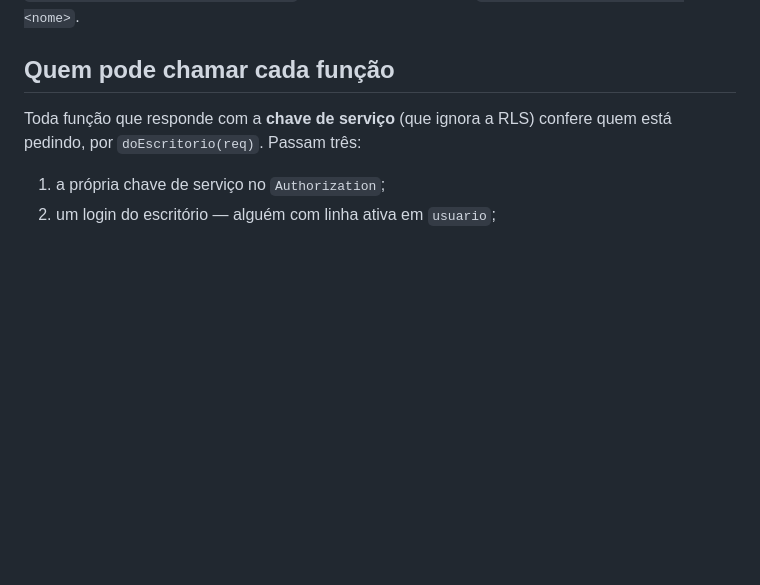
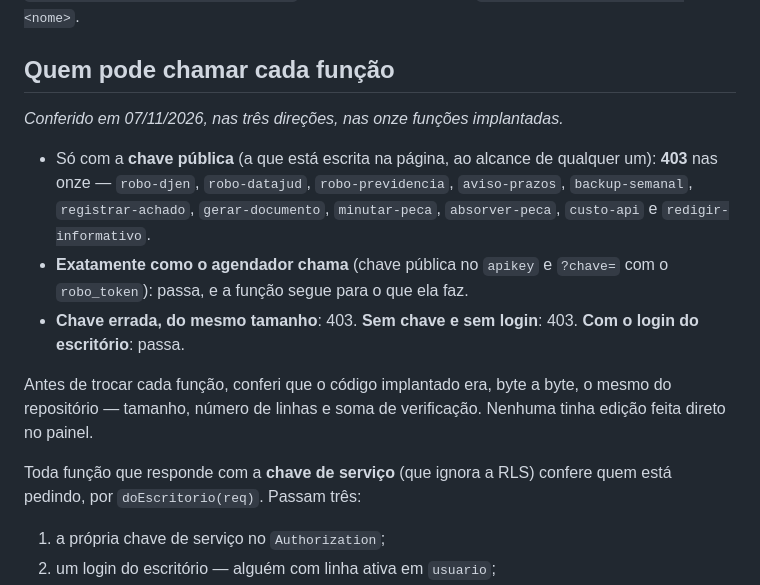
Before and after one commit to brenosilvaamorim-ctrl/sistema, a Markdown page: funcoes/LEIAME.md, the part around the change. Rendered like a GitHub page; blank space fills up the shorter version.

Commit message:
Funções: registrar o que a conferência mediu, nas três direções
As onze estão implantadas. Com a chave pública, 403 em todas. Como o agendador
chama, passa. Com chave errada ou sem chave, 403. Com o login do escritório,
passa.

Co-Authored-By: Claude Opus 5 <noreply@anthropic.com>

```diff
--- a/funcoes/LEIAME.md
+++ b/funcoes/LEIAME.md
@@ -15,6 +15,21 @@ colando o conteúdo do arquivo. Ou, pela linha de comando, criar
 `supabase/functions/<nome>/index.ts` com o conteúdo e rodar `supabase functions deploy <nome>`.
 
 ## Quem pode chamar cada função
+
+*Conferido em 07/11/2026, nas três direções, nas onze funções implantadas.*
+
+- Só com a **chave pública** (a que está escrita na página, ao alcance de qualquer um):
+  **403** nas onze — `robo-djen`, `robo-datajud`, `robo-previdencia`, `aviso-prazos`,
+  `backup-semanal`, `registrar-achado`, `gerar-documento`, `minutar-peca`,
+  `absorver-peca`, `custo-api` e `redigir-informativo`.
+- **Exatamente como o agendador chama** (chave pública no `apikey` e `?chave=` com o
+  `robo_token`): passa, e a função segue para o que ela faz.
+- **Chave errada, do mesmo tamanho**: 403. **Sem chave e sem login**: 403.
+  **Com o login do escritório**: passa.
+
+Antes de trocar cada função, conferi que o código implantado era, byte a byte, o mesmo do
+repositório — tamanho, número de linhas e soma de verificação. Nenhuma tinha edição feita
+direto no painel.
 
 Toda função que responde com a **chave de serviço** (que ignora a RLS) confere quem está
 pedindo, por `doEscritorio(req)`. Passam três:
```
